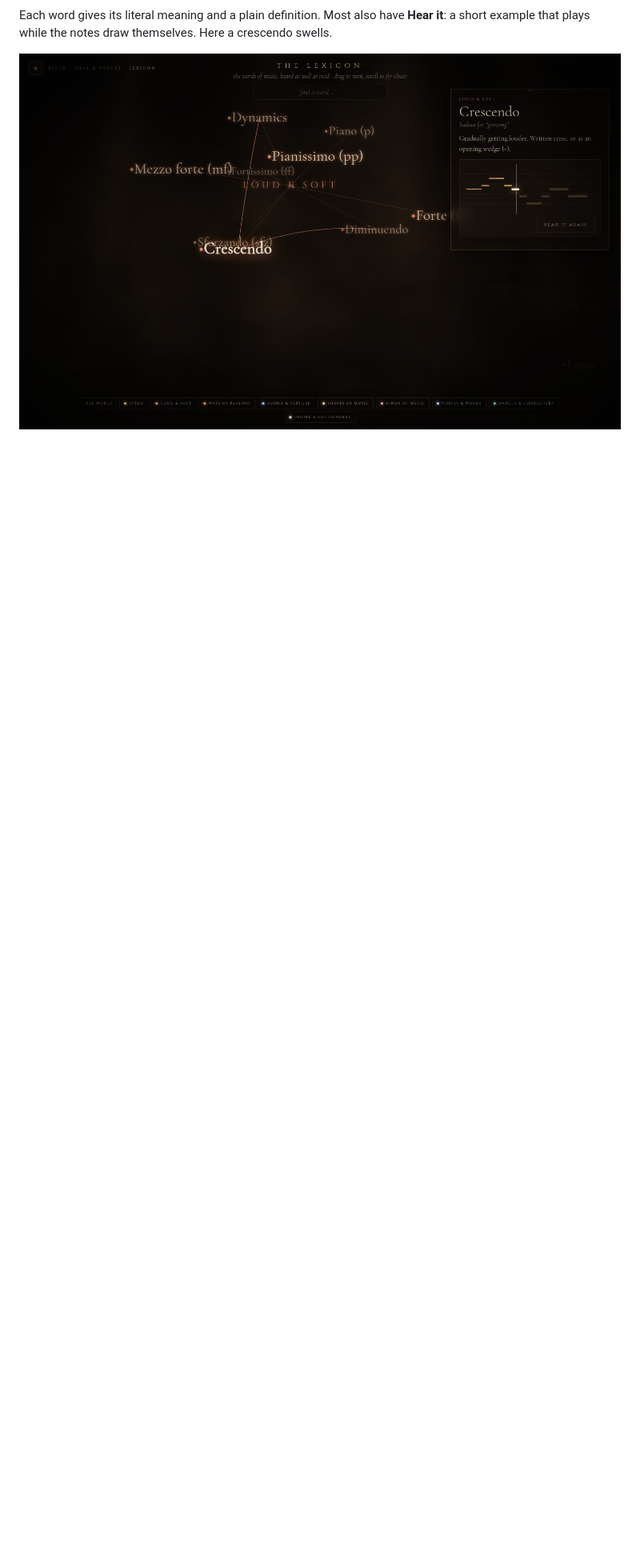
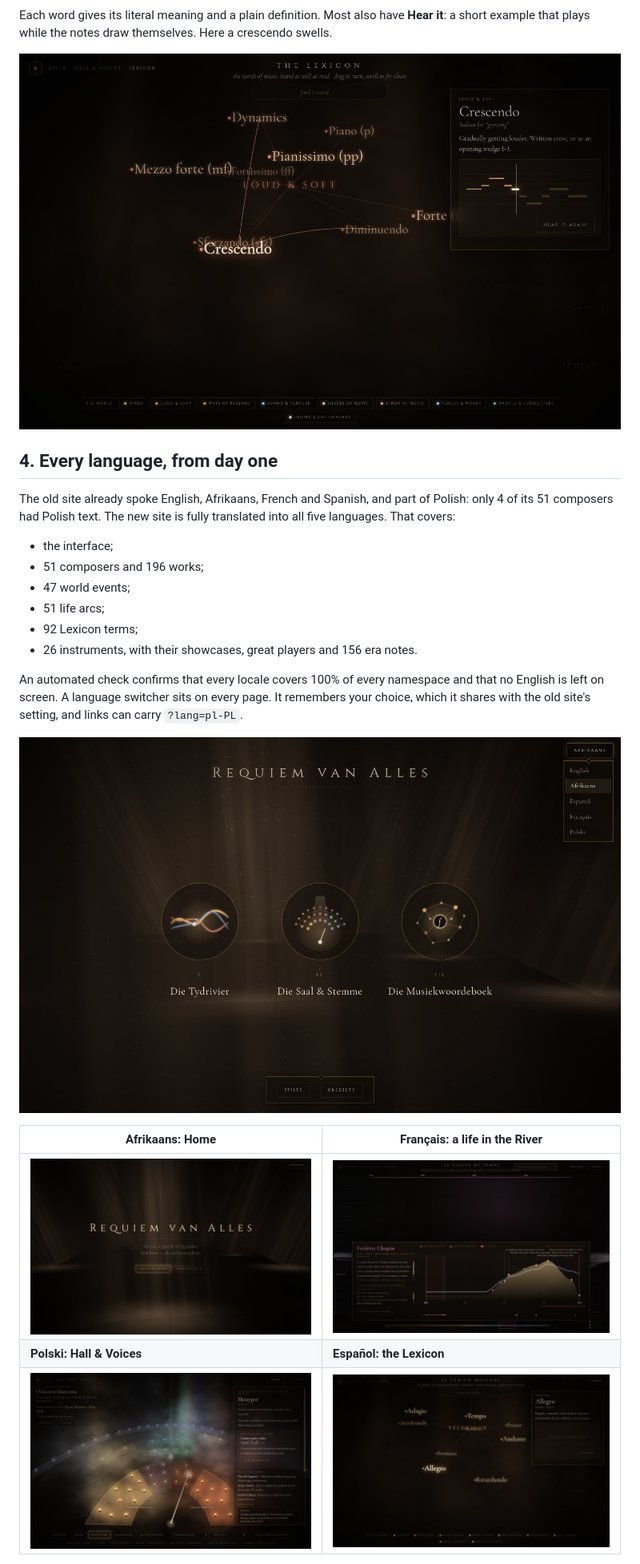
Before and after one commit to thisnamewasnottaken/requiem-of-everything, a Markdown page: docs/rebuild/README.md, the part around one of its changes. Shown at 80% size. Rendered like a GitHub page; pictures changed too: docs/rebuild/screenshots/lang-hall-pl-PL.png (added), docs/rebuild/screenshots/lang-home-af-ZA.png (added), docs/rebuild/screenshots/lang-lexicon-es-ES.png (added); blank space fills up the shorter version.

Commit message:
docs: languages section and localized screenshots in the rebuild report
Co-Authored-By: Devin AI <158243242+devin-ai-integration[bot]@users.noreply.github.com>

```diff
--- a/docs/rebuild/README.md
+++ b/docs/rebuild/README.md
@@ -67,4 +67,24 @@ Each word gives its literal meaning and a plain definition. Most also have **Hea
 
 ![New site: Lexicon, crescendo](screenshots/new-lexicon-crescendo.png)
 
-<!-- LANGUAGES -->
+## 4. Every language, from day one
+
+The old site already spoke English, Afrikaans, French and Spanish, and part of Polish: only 4 of its 51 composers had Polish text. The new site is fully translated into all five languages. That covers:
+
+- the interface;
+- 51 composers and 196 works;
+- 47 world events;
+- 51 life arcs;
+- 92 Lexicon terms;
+- 26 instruments, with their showcases, great players and 156 era notes.
+
+An automated check confirms that every locale covers 100% of every namespace and that no English is left on screen. A language switcher sits on every page. It remembers your choice, which it shares with the old site's setting, and links can carry `?lang=pl-PL`.
+
+![Language switcher](screenshots/lang-switcher.png)
+
+| Afrikaans: Home | Français: a life in the River |
+|---|---|
+| ![Home in Afrikaans](screenshots/lang-home-af-ZA.png) | ![River in French](screenshots/lang-river-fr-FR.png) |
+| **Polski: Hall & Voices** | **Español: the Lexicon** |
+| ![Hall in Polish](screenshots/lang-hall-pl-PL.png) | ![Lexicon in Spanish](screenshots/lang-lexicon-es-ES.png) |
+
```
Also changed, not shown: other parts of docs/rebuild/README.md (+2 -0 lines).
